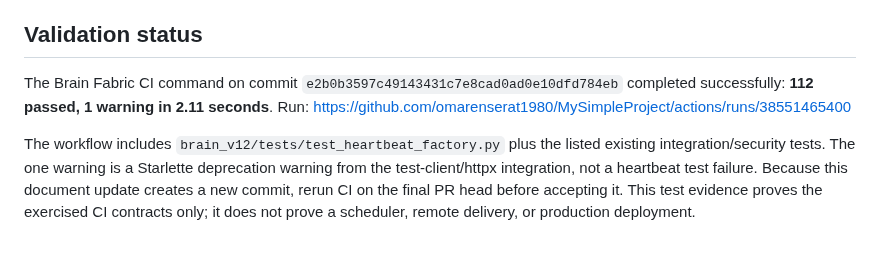
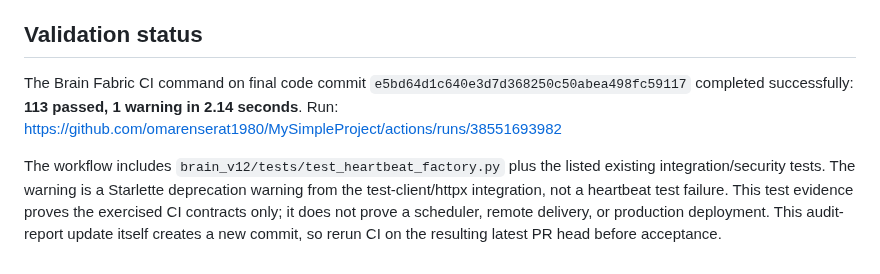
Before and after one commit to omarenserat1980/MySimpleProject, a Markdown page: brain_v12/docs/UNIVERSAL_HEARTBEAT_FACTORY_V1_AUDIT.md, the part around the change. Rendered like a GitHub page.

Commit message:
Record final heartbeat factory test evidence

```diff
--- a/brain_v12/docs/UNIVERSAL_HEARTBEAT_FACTORY_V1_AUDIT.md
+++ b/brain_v12/docs/UNIVERSAL_HEARTBEAT_FACTORY_V1_AUDIT.md
@@ -58,6 +58,6 @@ Files added/changed on this branch:
 
 ## Validation status
 
-The Brain Fabric CI command on commit `e2b0b3597c49143431c7e8cad0ad0e10dfd784eb` completed successfully: **112 passed, 1 warning in 2.11 seconds**. Run: https://github.com/omarenserat1980/MySimpleProject/actions/runs/38551465400
+The Brain Fabric CI command on final code commit `e5bd64d1c640e3d7d368250c50abea498fc59117` completed successfully: **113 passed, 1 warning in 2.14 seconds**. Run: https://github.com/omarenserat1980/MySimpleProject/actions/runs/38551693982
 
-The workflow includes `brain_v12/tests/test_heartbeat_factory.py` plus the listed existing integration/security tests. The one warning is a Starlette deprecation warning from the test-client/httpx integration, not a heartbeat test failure. Because this document update creates a new commit, rerun CI on the final PR head before accepting it. This test evidence proves the exercised CI contracts only; it does not prove a scheduler, remote delivery, or production deployment.
+The workflow includes `brain_v12/tests/test_heartbeat_factory.py` plus the listed existing integration/security tests. The warning is a Starlette deprecation warning from the test-client/httpx integration, not a heartbeat test failure. This test evidence proves the exercised CI contracts only; it does not prove a scheduler, remote delivery, or production deployment. This audit-report update itself creates a new commit, so rerun CI on the resulting latest PR head before acceptance.
```
